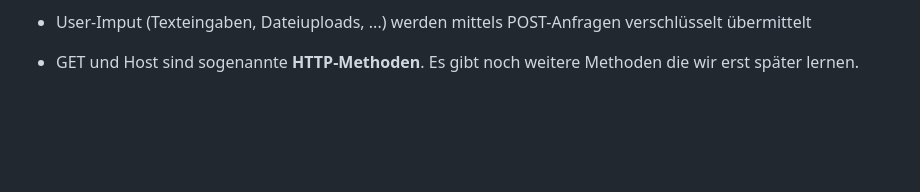
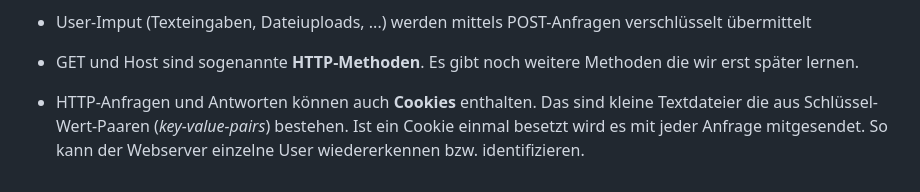
Before and after one commit to Pau1inaa/IMCM-Mitschrift-1bhk-2, a Markdown page: README.md, the part around the change. Rendered like a GitHub page; blank space fills up the shorter version.

```diff
--- a/README.md
+++ b/README.md
@@ -77,3 +77,4 @@ Bits können über verschiedene Übertragungsmedien zwischen Computern versendet
 - Daten (Websiten, Bilder, Videos, usw.) werden mittels GET-Anfragen angefordert
 - User-Imput (Texteingaben, Dateiuploads, ...) werden mittels POST-Anfragen verschlüsselt übermittelt
 - GET und Host sind sogenannte **HTTP-Methoden**. Es gibt noch weitere Methoden die wir erst später lernen.
+- HTTP-Anfragen und Antworten können auch **Cookies** enthalten. Das sind kleine Textdateier die aus Schlüssel-Wert-Paaren (*key-value-pairs*) bestehen. Ist ein Cookie einmal besetzt wird es mit jeder Anfrage mitgesendet. So kann der Webserver einzelne User wiedererkennen bzw. identifizieren.
```
